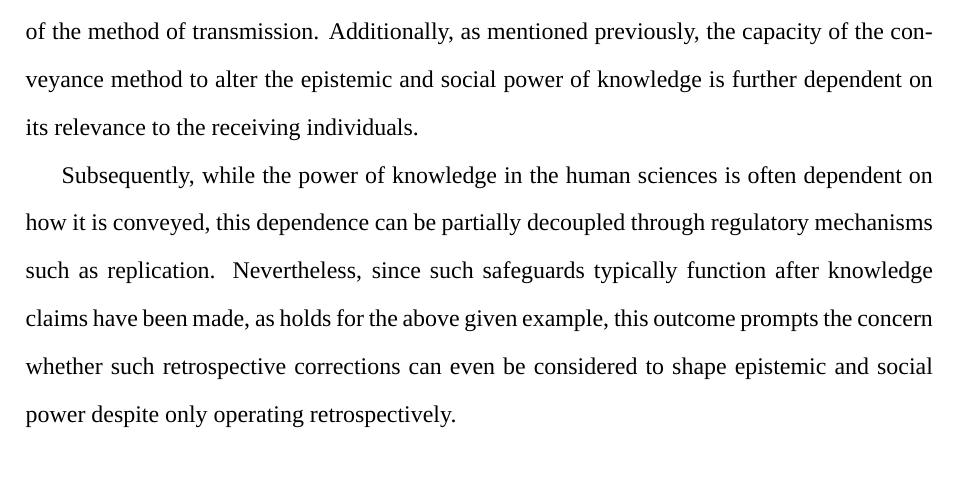
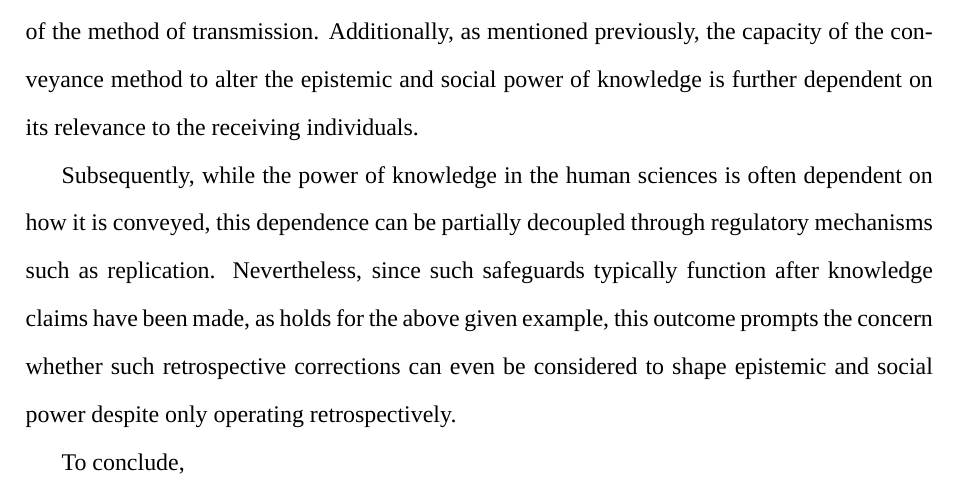
Before and after one commit to NicolasKelbel/TOK_Essay, a LaTeX document (main.tex): part of page 5 of 7, cut so that both start at the same text. Compiled offline with XeLaTeX; a missing font is replaced by an installed copy or a similar font.

Commit message:
Save on 2025-12-17 22:00:58

```diff
--- a/main.tex
+++ b/main.tex
@@ -66,6 +66,8 @@ Naturally, this inference raises existential concern, in particular due to the o
 
 Subsequently, while the power of knowledge in the human sciences is often dependent on how it is conveyed, this dependence can be partially decoupled through regulatory mechanisms such as replication. Nevertheless, since such safeguards typically function after knowledge claims have been made, as holds for the above given example, this outcome prompts the concern whether such retrospective corrections can even be considered to shape epistemic and social power despite only operating retrospectively.
 
+To conclude,
+
 
 
 
```
Also changed, not shown: main.pdf, 2 other files.
